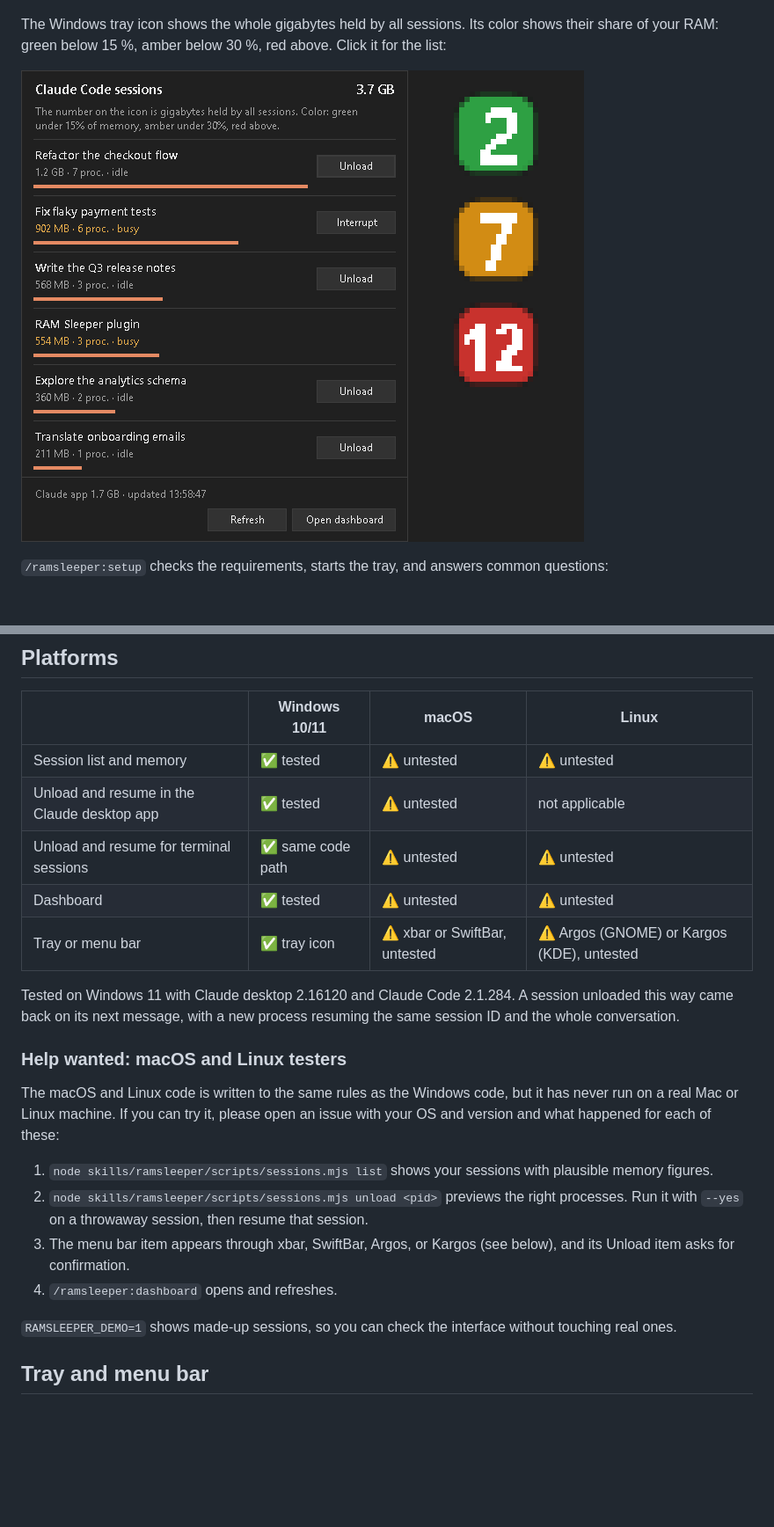
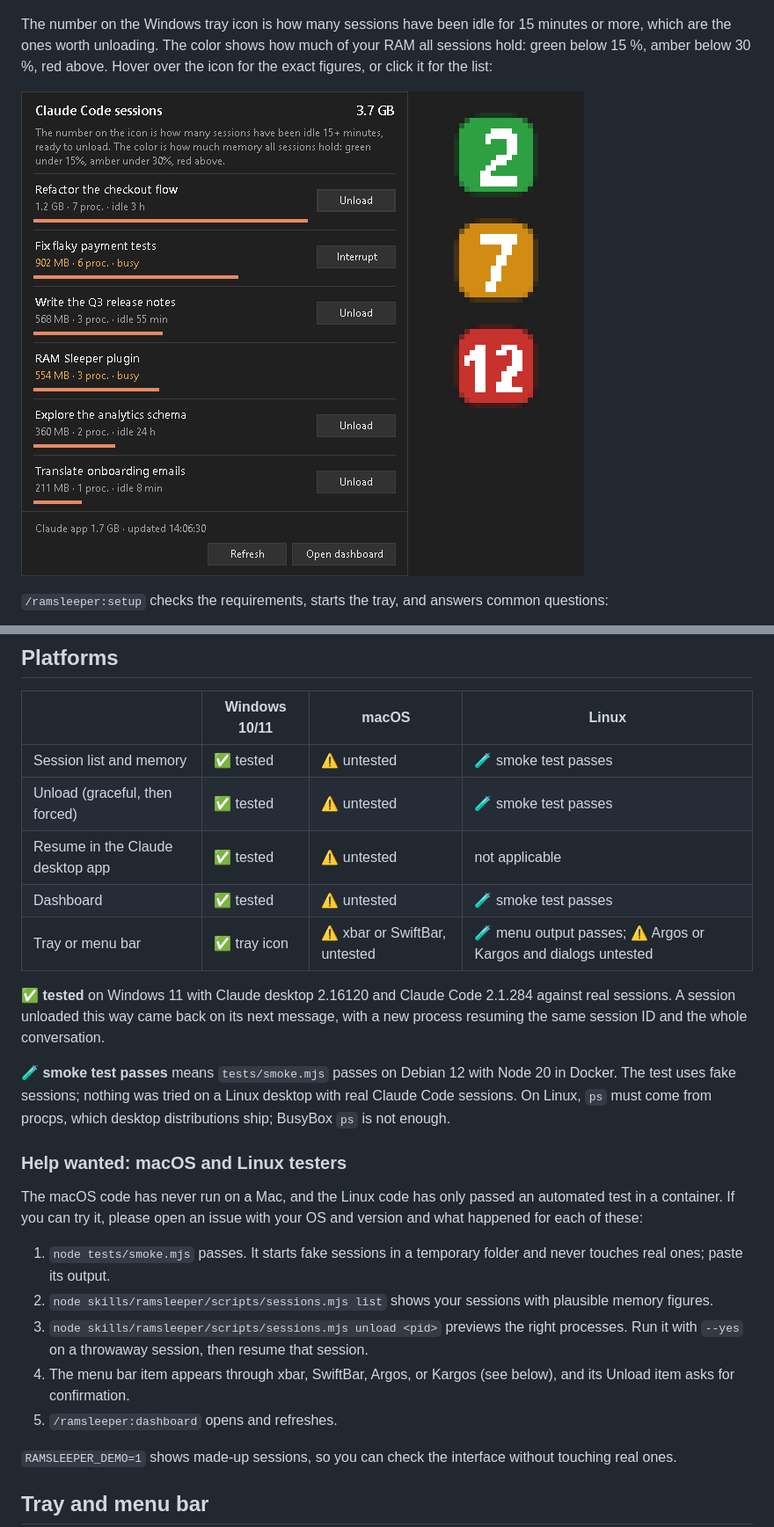
Before and after one commit to kejid/ramsleeper, a Markdown page: README.md, 2 parts joined by grey strips. Shown at 88% size. Rendered like a GitHub page; pictures changed too: docs/images/tray-popup.png; blank space fills up the shorter version.

```diff
--- a/README.md
+++ b/README.md
@@ -27,7 +27,7 @@ In the Claude desktop app the list appears as a card in the chat. Its buttons as
 
 ![Chat card with memory per session and Unload buttons](docs/images/chat-widget.png)
 
-The Windows tray icon shows the whole gigabytes held by all sessions. Its color shows their share of your RAM: green below 15 %, amber below 30 %, red above. Click it for the list:
+The number on the Windows tray icon is how many sessions have been idle for 15 minutes or more, which are the ones worth unloading. The color shows how much of your RAM all sessions hold: green below 15 %, amber below 30 %, red above. Hover over the icon for the exact figures, or click it for the list:
 
 ![Tray popup with the session list, and the tray icon in green, amber, and red](docs/images/tray-popup.png)
 
@@ -69,22 +69,25 @@ Then run `/ramsleeper:setup`. To try it without installing, start Claude Code wi
 
 | | Windows 10/11 | macOS | Linux |
 |---|---|---|---|
-| Session list and memory | ✅ tested | ⚠️ untested | ⚠️ untested |
-| Unload and resume in the Claude desktop app | ✅ tested | ⚠️ untested | not applicable |
-| Unload and resume for terminal sessions | ✅ same code path | ⚠️ untested | ⚠️ untested |
-| Dashboard | ✅ tested | ⚠️ untested | ⚠️ untested |
-| Tray or menu bar | ✅ tray icon | ⚠️ xbar or SwiftBar, untested | ⚠️ Argos (GNOME) or Kargos (KDE), untested |
+| Session list and memory | ✅ tested | ⚠️ untested | 🧪 smoke test passes |
+| Unload (graceful, then forced) | ✅ tested | ⚠️ untested | 🧪 smoke test passes |
+| Resume in the Claude desktop app | ✅ tested | ⚠️ untested | not applicable |
+| Dashboard | ✅ tested | ⚠️ untested | 🧪 smoke test passes |
+| Tray or menu bar | ✅ tray icon | ⚠️ xbar or SwiftBar, untested | 🧪 menu output passes; ⚠️ Argos or Kargos and dialogs untested |
 
-Tested on Windows 11 with Claude desktop 2.16120 and Claude Code 2.1.284. A session unloaded this way came back on its next message, with a new process resuming the same session ID and the whole conversation.
+**✅ tested** on Windows 11 with Claude desktop 2.16120 and Claude Code 2.1.284 against real sessions. A session unloaded this way came back on its next message, with a new process resuming the same session ID and the whole conversation.
+
+**🧪 smoke test passes** means `tests/smoke.mjs` passes on Debian 12 with Node 20 in Docker. The test uses fake sessions; nothing was tried on a Linux desktop with real Claude Code sessions. On Linux, `ps` must come from procps, which desktop distributions ship; BusyBox `ps` is not enough.
 
 ### Help wanted: macOS and Linux testers
 
-The macOS and Linux code is written to the same rules as the Windows code, but it has never run on a real Mac or Linux machine. If you can try it, please open an issue with your OS and version and what happened for each of these:
+The macOS code has never run on a Mac, and the Linux code has only passed an automated test in a container. If you can try it, please open an issue with your OS and version and what happened for each of these:
 
-1. `node skills/ramsleeper/scripts/sessions.mjs list` shows your sessions with plausible memory figures.
-2. `node skills/ramsleeper/scripts/sessions.mjs unload <pid>` previews the right processes. Run it with `--yes` on a throwaway session, then resume that session.
-3. The menu bar item appears through xbar, SwiftBar, Argos, or Kargos (see below), and its Unload item asks for confirmation.
-4. `/ramsleeper:dashboard` opens and refreshes.
+1. `node tests/smoke.mjs` passes. It starts fake sessions in a temporary folder and never touches real ones; paste its output.
+2. `node skills/ramsleeper/scripts/sessions.mjs list` shows your sessions with plausible memory figures.
+3. `node skills/ramsleeper/scripts/sessions.mjs unload <pid>` previews the right processes. Run it with `--yes` on a throwaway session, then resume that session.
+4. The menu bar item appears through xbar, SwiftBar, Argos, or Kargos (see below), and its Unload item asks for confirmation.
+5. `/ramsleeper:dashboard` opens and refreshes.
 
 `RAMSLEEPER_DEMO=1` shows made-up sessions, so you can check the interface without touching real ones.
 
```
Also changed, not shown: commands/tray.md (+1 -1 lines), 6 other files.
